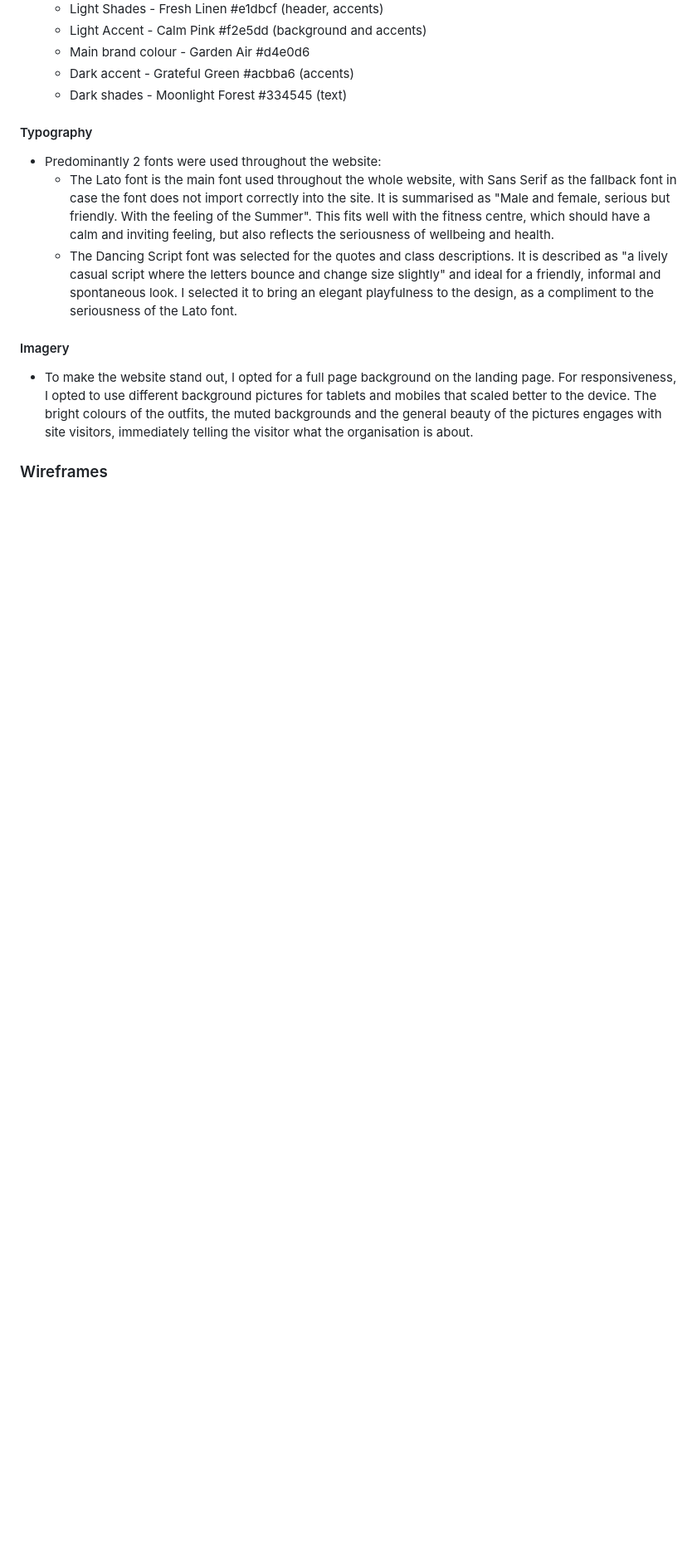
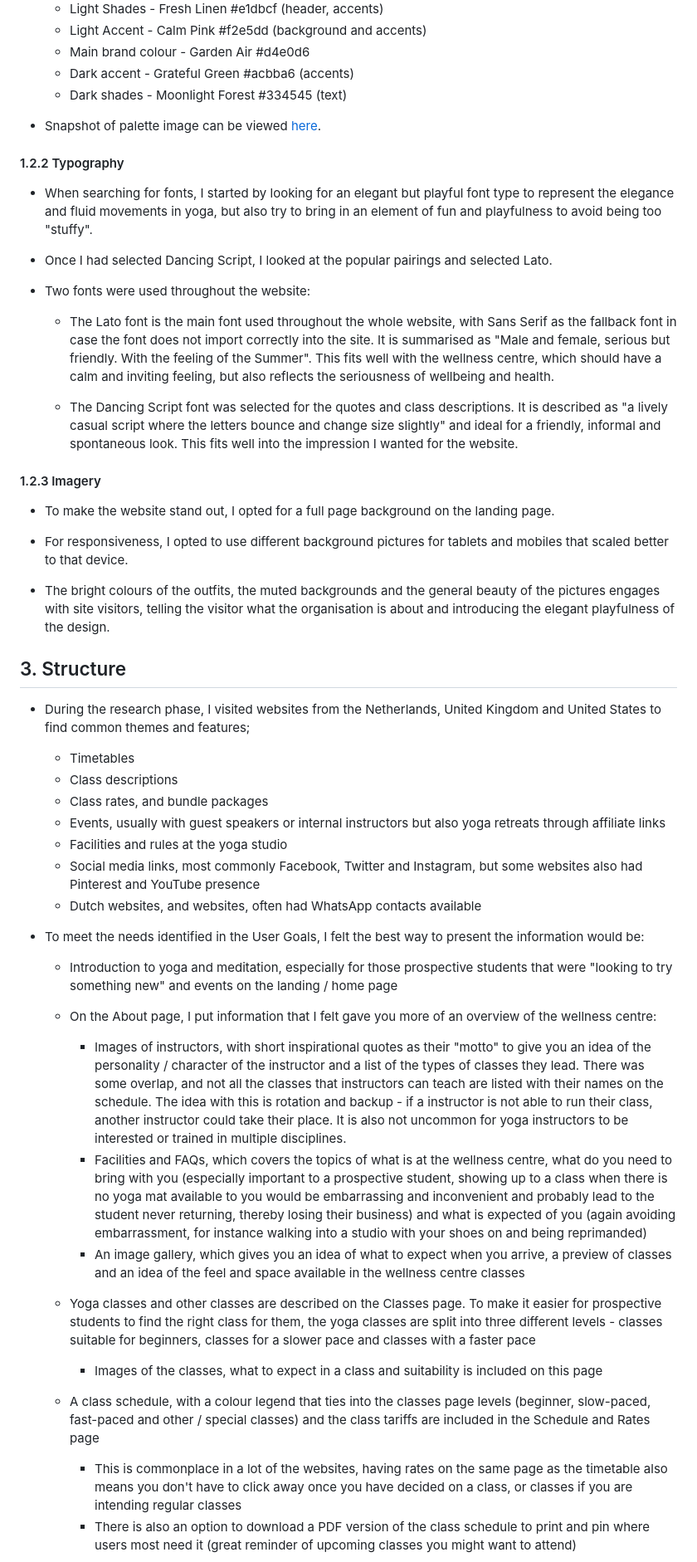
Before and after one commit to ElrieM/CI_MS1_MBM, a Markdown page: README.md, the part around the change printed below. Shown: that part at 83% size. GitHub-like rendering; blank space fills up the shorter version.

```diff
--- a/README.md
+++ b/README.md
@@ -84,14 +77,49 @@ The website provides users with information about the process for joining classe
   - Dark accent - Grateful Green #acbba6 (accents)
   - Dark shades - Moonlight Forest #334545 (text)
 
-#### Typography
+- Snapshot of palette image can be viewed [here](docs/readme/other/colour-palette.png).
 
-- Predominantly 2 fonts were used throughout the website:
-  - The Lato font is the main font used throughout the whole website, with Sans Serif as the fallback font in case the font does not import correctly into the site. It is summarised as "Male and female, serious but friendly. With the feeling of the Summer". This fits well with the fitness centre, which should have a calm and inviting feeling, but also reflects the seriousness of wellbeing and health.
-  - The Dancing Script font was selected for the quotes and class descriptions. It is described as "a lively casual script where the letters bounce and change size slightly" and ideal for a friendly, informal and spontaneous look. I selected it to bring an elegant playfulness to the design, as a compliment to the seriousness of the Lato font.
+#### 1.2.2 Typography <!-- omit in toc -->
 
-#### Imagery
+- When searching for fonts, I started by looking for an elegant but playful font type to represent the elegance and fluid movements in yoga, but also try to bring in an element of fun and playfulness to avoid being too "stuffy".
+- Once I had selected Dancing Script, I looked at the popular pairings and selected Lato.
 
-- To make the website stand out, I opted for a full page background on the landing page. For responsiveness, I opted to use different background pictures for tablets and mobiles that scaled better to the device. The bright colours of the outfits, the muted backgrounds and the general beauty of the pictures engages with site visitors, immediately telling the visitor what the organisation is about.
+- Two fonts were used throughout the website:
+  - The Lato font is the main font used throughout the whole website, with Sans Serif as the fallback font in case the font does not import correctly into the site. It is summarised as "Male and female, serious but friendly. With the feeling of the Summer". This fits well with the wellness centre, which should have a calm and inviting feeling, but also reflects the seriousness of wellbeing and health.
 
-### Wireframes
+  - The Dancing Script font was selected for the quotes and class descriptions. It is described as "a lively casual script where the letters bounce and change size slightly" and ideal for a friendly, informal and spontaneous look. This fits well into the impression I wanted for the website.
+
+#### 1.2.3 Imagery <!-- omit in toc -->
+
+- To make the website stand out, I opted for a full page background on the landing page.
+
+- For responsiveness, I opted to use different background pictures for tablets and mobiles that scaled better to that device.
+
+- The bright colours of the outfits, the muted backgrounds and the general beauty of the pictures engages with site visitors, telling the visitor what the organisation is about and introducing the elegant playfulness of the design.
+
+## 3. Structure
+
+- During the research phase, I visited websites from the Netherlands, United Kingdom and United States to find common themes and features;
+  - Timetables
+  - Class descriptions
+  - Class rates, and bundle packages
+  - Events, usually with guest speakers or internal instructors but also yoga retreats through affiliate links
+  - Facilities and rules at the yoga studio
+  - Social media links, most commonly Facebook, Twitter and Instagram, but some websites also had Pinterest and YouTube presence
+  - Dutch websites, and websites, often had WhatsApp contacts available
+
+- To meet the needs identified in the User Goals, I felt the best way to present the information would be:
+  - Introduction to yoga and meditation, especially for those prospective students that were "looking to try something new" and events on the landing / home page
+
+  - On the About page, I put information that I felt gave you more of an overview of the wellness centre:
+    - Images of instructors, with short inspirational quotes as their "motto" to give you an idea of the personality / character of the instructor and a list of the types of classes they lead. There was some overlap, and not all the classes that instructors can teach are listed with their names on the schedule. The idea with this is rotation and backup - if a instructor is not able to run their class, another instructor could take their place. It is also not uncommon for yoga instructors to be interested or trained in multiple disciplines.
+    - Facilities and FAQs, which covers the topics of what is at the wellness centre, what do you need to bring with you (especially important to a prospective student, showing up to a class when there is no yoga mat available to you would be embarrassing and inconvenient and probably lead to the student never returning, thereby losing their business) and what is expected of you (again avoiding embarrassment, for instance walking into a studio with your shoes on and being reprimanded)
+    - An image gallery, which gives you an idea of what to expect when you arrive, a preview of classes and an idea of the feel and space available in the wellness centre classes
+
+  - Yoga classes and other classes are described on the Classes page. To make it easier for prospective students to find the right class for them, the yoga classes are split into three different levels - classes suitable for beginners, classes for a slower pace and classes with a faster pace
+    - Images of the classes, what to expect in a class and suitability is included on this page
+
+  - A class schedule, with a colour legend that ties into the classes page levels (beginner, slow-paced, fast-paced and other / special classes) and the class tariffs are included in the Schedule and Rates page
+    - This is commonplace in a lot of the websites, having rates on the same page as the timetable also means you don't have to click away once you have decided on a class, or classes if you are intending regular classes
+    - There is also an option to download a PDF version of the class schedule to print and pin where users most need it (great reminder of upcoming classes you might want to attend)
+
```
Also changed, not shown: other parts of README.md (+91 -83 lines), docs/readme/other/colour-palette.png (added), docs/readme/other/responsivescreens.png (renamed from docs/readme/responsivescreens.png), docs/readme/test-results/css-validation.png (renamed from docs/readme/css-validation.png), 6 other files.
